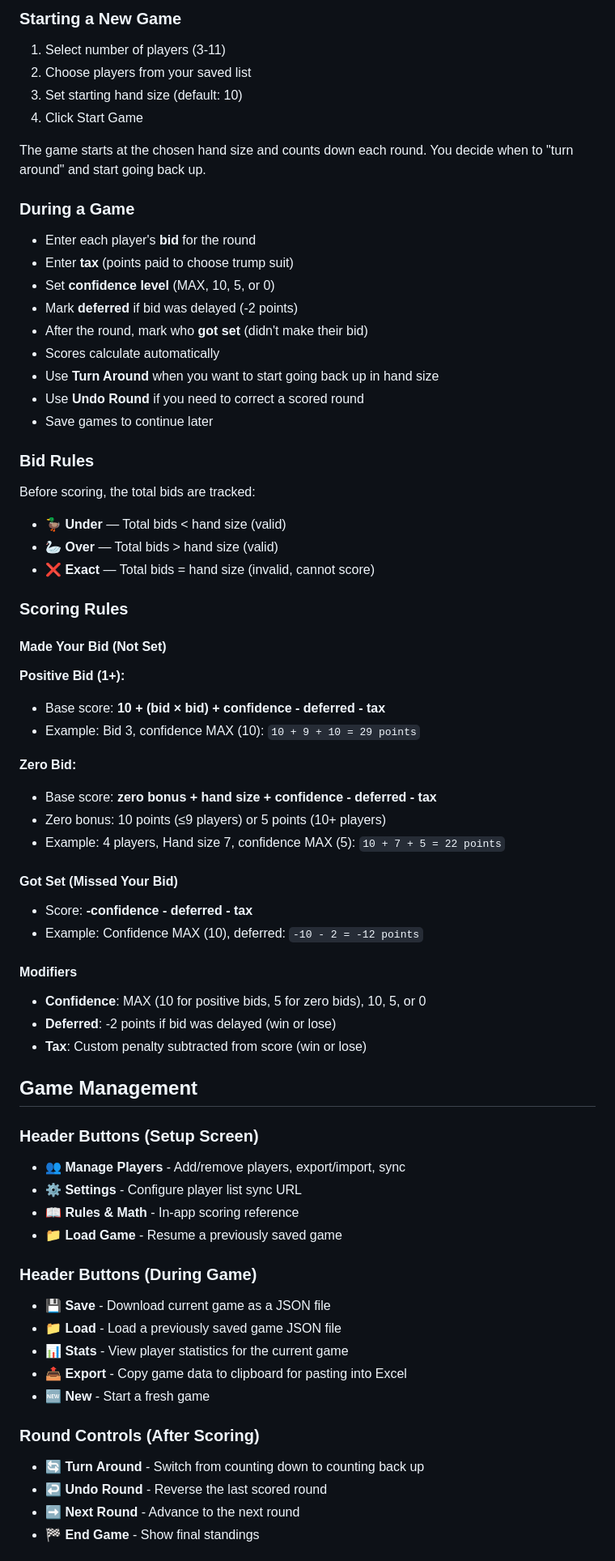
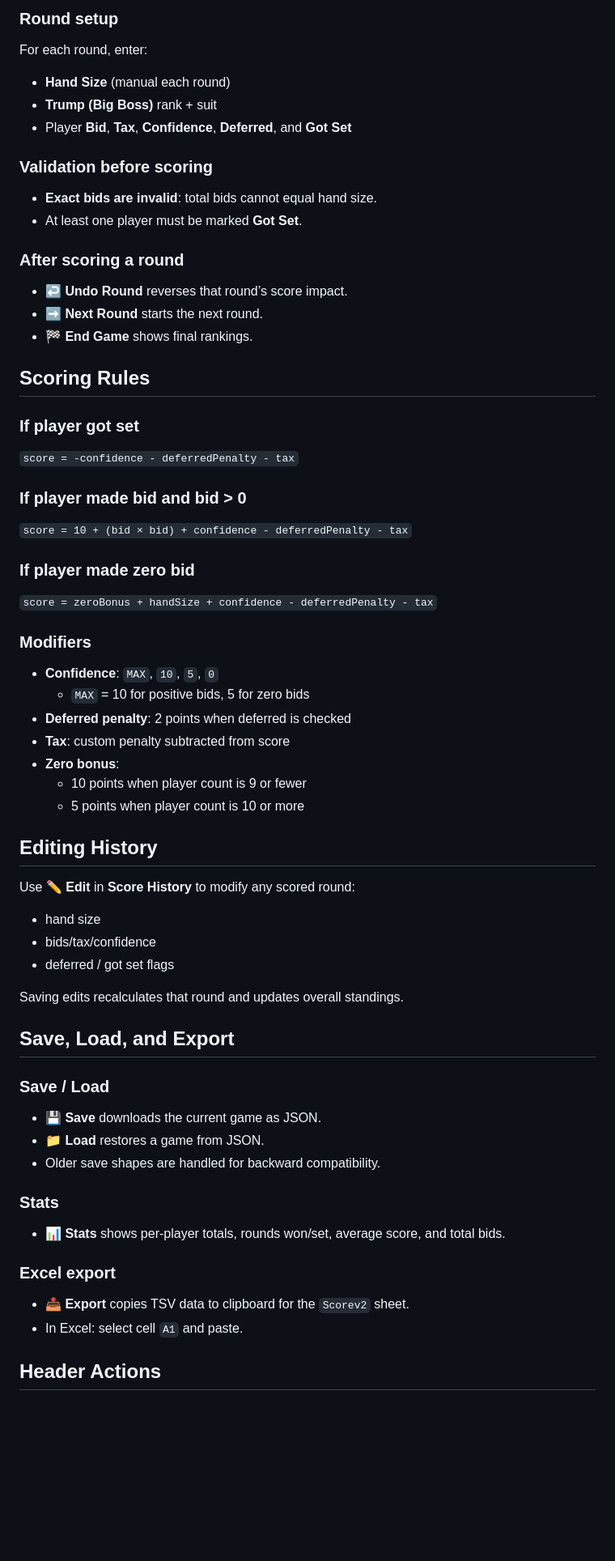
Before and after one commit to rickytann14/Oh-Hell, a Markdown page: README.md, the part around one of its changes. Shown at 81% size. Rendered like a GitHub page; blank space fills up the shorter version.

Commit message:
feat: enhance README with detailed features, setup instructions, and player management options

```diff
--- a/README.md
+++ b/README.md
@@ -75,71 +62,61 @@ Keep your player list in sync across multiple devices using any publicly accessi
 
-### Starting a New Game
-1. Select number of players (3-11)
-2. Choose players from your saved list
-3. Set starting hand size (default: 10)
-4. Click Start Game
+### Round setup
+For each round, enter:
+- **Hand Size** (manual each round)
+- **Trump (Big Boss)** rank + suit
+- Player **Bid**, **Tax**, **Confidence**, **Deferred**, and **Got Set**
 
-The game starts at the chosen hand size and counts down each round. You decide when to "turn around" and start going back up.
+### Validation before scoring
+- **Exact bids are invalid**: total bids cannot equal hand size.
+- At least one player must be marked **Got Set**.
 
-### During a Game
-- Enter each player's **bid** for the round
-- Enter **tax** (points paid to choose trump suit)
-- Set **confidence level** (MAX, 10, 5, or 0)
-- Mark **deferred** if bid was delayed (-2 points)
-- After the round, mark who **got set** (didn't make their bid)
-- Scores calculate automatically
-- Use **Turn Around** when you want to start going back up in hand size
-- Use **Undo Round** if you need to correct a scored round
-- Save games to continue later
+### After scoring a round
+- **↩️ Undo Round** reverses that round’s score impact.
+- **➡️ Next Round** starts the next round.
+- **🏁 End Game** shows final rankings.
 
-### Bid Rules
+## Scoring Rules
 
-Before scoring, the total bids are tracked:
+### If player got set
+`score = -confidence - deferredPenalty - tax`
 
-- **🦆 Under** — Total bids < hand size (valid)
-- **🦢 Over** — Total bids > hand size (valid)
-- **❌ Exact** — Total bids = hand size (invalid, cannot score)
+### If player made bid and bid > 0
+`score = 10 + (bid × bid) + confidence - deferredPenalty - tax`
 
-### Scoring Rules
+### If player made zero bid
+`score = zeroBonus + handSize + confidence - deferredPenalty - tax`
 
-#### Made Your Bid (Not Set)
+### Modifiers
+- **Confidence**: `MAX`, `10`, `5`, `0`
+  - `MAX` = 10 for positive bids, 5 for zero bids
+- **Deferred penalty**: 2 points when deferred is checked
+- **Tax**: custom penalty subtracted from score
+- **Zero bonus**:
+  - 10 points when player count is 9 or fewer
+  - 5 points when player count is 10 or more
 
-**Positive Bid (1+):**
-- Base score: **10 + (bid × bid) + confidence - deferred - tax**
-- Example: Bid 3, confidence MAX (10): `10 + 9 + 10 = 29 points`
+## Editing History
 
-**Zero Bid:**
-- Base score: **zero bonus + hand size + confidence - deferred - tax**
-- Zero bonus: 10 points (≤9 players) or 5 points (10+ players)
-- Example: 4 players, Hand size 7, confidence MAX (5): `10 + 7 + 5 = 22 points`
+Use **✏️ Edit** in **Score History** to modify any scored round:
+- hand size
+- bids/tax/confidence
+- deferred / got set flags
 
-#### Got Set (Missed Your Bid)
-- Score: **-confidence - deferred - tax**
-- Example: Confidence MAX (10), deferred: `-10 - 2 = -12 points`
+Saving edits recalculates that round and updates overall standings.
 
-#### Modifiers
-- **Confidence**: MAX (10 for positive bids, 5 for zero bids), 10, 5, or 0
-- **Deferred**: -2 points if bid was delayed (win or lose)
-- **Tax**: Custom penalty subtracted from score (win or lose)
+## Save, Load, and Export
 
-## Game Management
+### Save / Load
+- **💾 Save** downloads the current game as JSON.
+- **📁 Load** restores a game from JSON.
+- Older save shapes are handled for backward compatibility.
 
-### Header Buttons (Setup Screen)
-- **👥 Manage Players** - Add/remove players, export/import, sync
-- **⚙️ Settings** - Configure player list sync URL
-- **📖 Rules & Math** - In-app scoring reference
-- **📁 Load Game** - Resume a previously saved game
+### Stats
+- **📊 Stats** shows per-player totals, rounds won/set, average score, and total bids.
 
-### Header Buttons (During Game)
-- **💾 Save** - Download current game as a JSON file
-- **📁 Load** - Load a previously saved game JSON file
-- **📊 Stats** - View player statistics for the current game
-- **📤 Export** - Copy game data to clipboard for pasting into Excel
-- **🆕 New** - Start a fresh game
+### Excel export
+- **📤 Export** copies TSV data to clipboard for the `Scorev2` sheet.
+- In Excel: select cell `A1` and paste.
 
-### Round Controls (After Scoring)
-- **🔄 Turn Around** - Switch from counting down to counting back up
-- **↩️ Undo Round** - Reverse the last scored round
-- **➡️ Next Round** - Advance to the next round
-- **🏁 End Game** - Show final standings
+## Header Actions
 
```
Also changed, not shown: other parts of README.md (+44 -54 lines).
